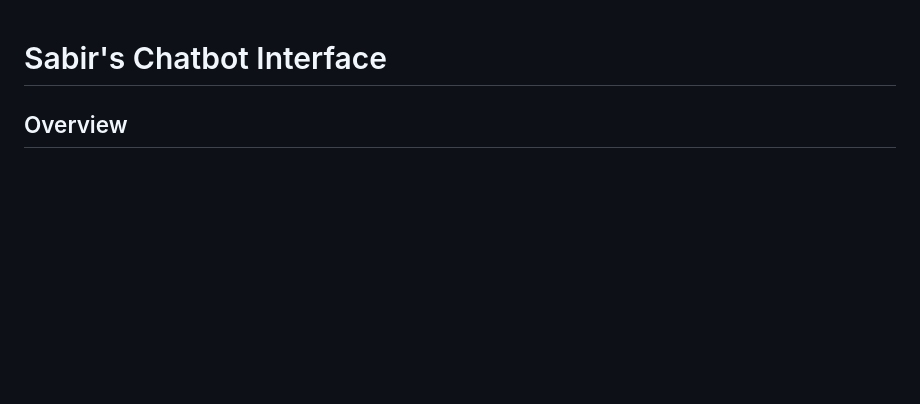
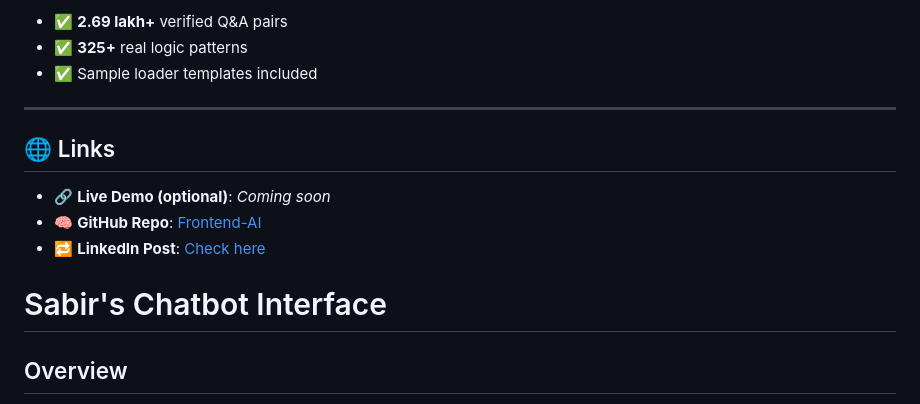
Before and after one commit to Sabir-Ali-Mondal/Frontend-AI, a Markdown page: README.md, the part around one of its changes. GitHub-like rendering; blank space fills up the shorter version.

```diff
--- a/README.md
+++ b/README.md
@@ -1,3 +85,17 @@
+- ✅ **2.69 lakh+** verified Q&A pairs
+- ✅ **325+** real logic patterns
+- ✅ Sample loader templates included
+
+---
+
+## 🌐 Links
+
+- 🔗 **Live Demo (optional)**: *Coming soon*
+- 🧠 **GitHub Repo**: [Frontend-AI](https://github.com/Sabir-Ali-Mondal/Frontend-AI)
+- 🔁 **LinkedIn Post**: [Check here](https://www.linkedin.com/posts/sabir-ali-mondal_frontend-ai-innovationwithjs-activity-7309301864280338433-gJoD)
+
+
+
 # Sabir's Chatbot Interface
 
 ## Overview
```
Also changed, not shown: other parts of README.md (+84 -0 lines).
